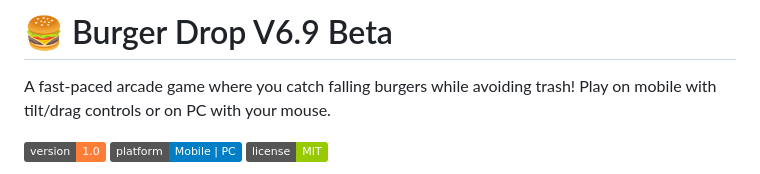
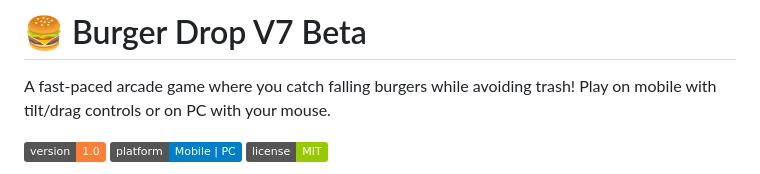
Before and after one commit to BHALEYART/burger_drop_mobile, a Markdown page: README.md, the part around the change. Rendered like a GitHub page; badges without logos.

```diff
--- a/README.md
+++ b/README.md
@@ -1,4 +1,4 @@
-# 🍔 Burger Drop V6.9 Beta
+# 🍔 Burger Drop V7 Beta
 
 A fast-paced arcade game where you catch falling burgers while avoiding trash! Play on mobile with tilt/drag controls or on PC with your mouse.
 
```
